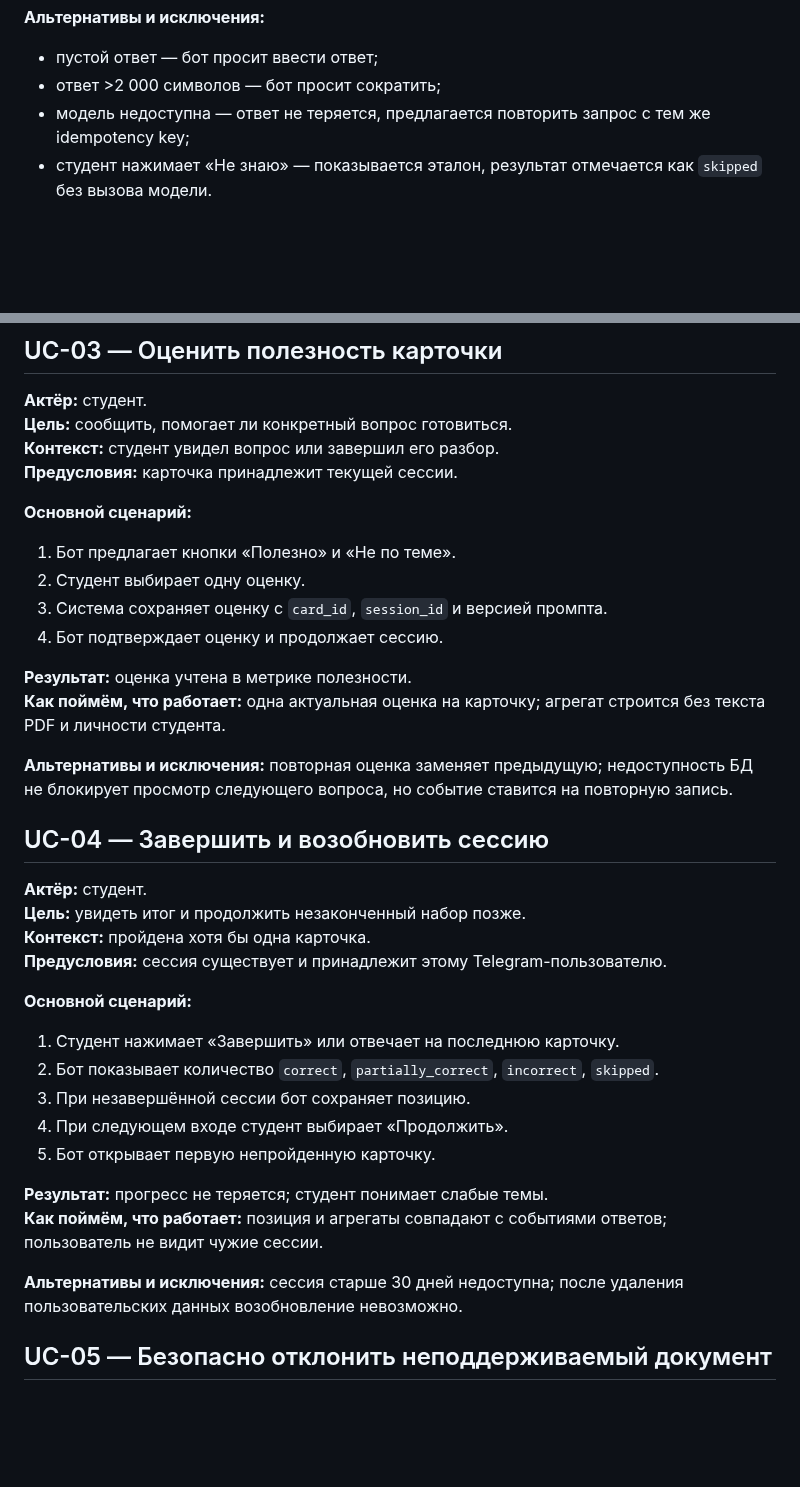
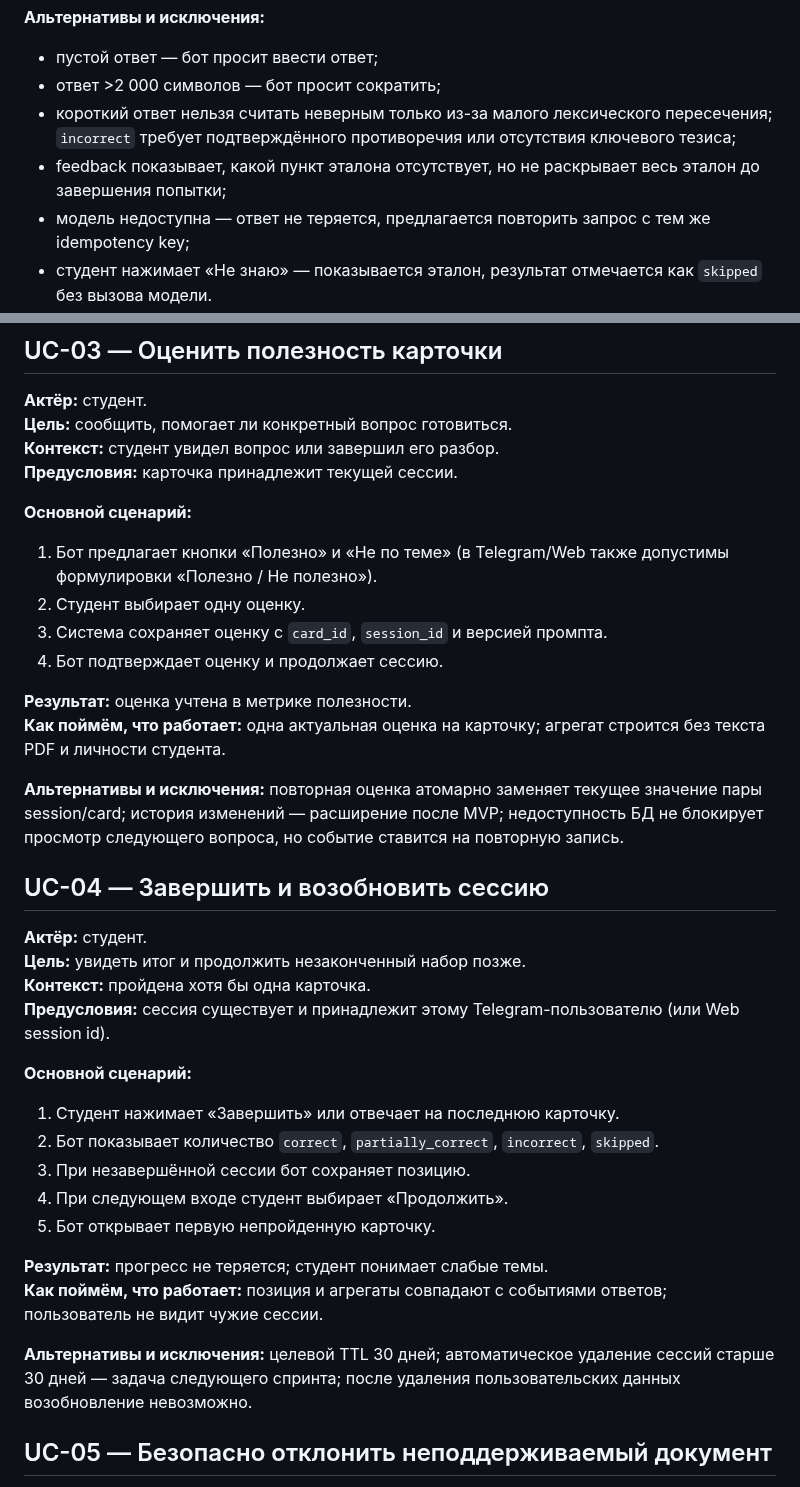
Before and after one commit to vstu-sii/kartochki-dlya-povtoreniya-iz-konspekta-4rnb, a Markdown page: docs/use-cases/README.md, 2 parts joined by grey strips. Drawn GitHub-style; blank space fills up the shorter version.

```diff
--- a/docs/use-cases/README.md
+++ b/docs/use-cases/README.md
@@ -53,6 +55,8 @@ Use cases описывают MVP глазами студента техниче
 
 - пустой ответ — бот просит ввести ответ;
 - ответ >2 000 символов — бот просит сократить;
+- короткий ответ нельзя считать неверным только из-за малого лексического пересечения; `incorrect` требует подтверждённого противоречия или отсутствия ключевого тезиса;
+- feedback показывает, какой пункт эталона отсутствует, но не раскрывает весь эталон до завершения попытки;
 - модель недоступна — ответ не теряется, предлагается повторить запрос с тем же idempotency key;
 - студент нажимает «Не знаю» — показывается эталон, результат отмечается как `skipped` без вызова модели.
 
@@ -65,7 +69,7 @@ Use cases описывают MVP глазами студента техниче
 
 **Основной сценарий:**
 
-1. Бот предлагает кнопки «Полезно» и «Не по теме».
+1. Бот предлагает кнопки «Полезно» и «Не по теме» (в Telegram/Web также допустимы формулировки «Полезно / Не полезно»).
 2. Студент выбирает одну оценку.
 3. Система сохраняет оценку с `card_id`, `session_id` и версией промпта.
 4. Бот подтверждает оценку и продолжает сессию.
@@ -73,14 +77,14 @@ Use cases описывают MVP глазами студента техниче
 **Результат:** оценка учтена в метрике полезности.
 **Как поймём, что работает:** одна актуальная оценка на карточку; агрегат строится без текста PDF и личности студента.
 
-**Альтернативы и исключения:** повторная оценка заменяет предыдущую; недоступность БД не блокирует просмотр следующего вопроса, но событие ставится на повторную запись.
+**Альтернативы и исключения:** повторная оценка атомарно заменяет текущее значение пары session/card; история изменений — расширение после MVP; недоступность БД не блокирует просмотр следующего вопроса, но событие ставится на повторную запись.
 
 ## UC-04 — Завершить и возобновить сессию
 
 **Актёр:** студент.
 **Цель:** увидеть итог и продолжить незаконченный набор позже.
 **Контекст:** пройдена хотя бы одна карточка.
-**Предусловия:** сессия существует и принадлежит этому Telegram-пользователю.
+**Предусловия:** сессия существует и принадлежит этому Telegram-пользователю (или Web session id).
 
 **Основной сценарий:**
 
@@ -93,7 +97,7 @@ Use cases описывают MVP глазами студента техниче
 **Результат:** прогресс не теряется; студент понимает слабые темы.
 **Как поймём, что работает:** позиция и агрегаты совпадают с событиями ответов; пользователь не видит чужие сессии.
 
-**Альтернативы и исключения:** сессия старше 30 дней недоступна; после удаления пользовательских данных возобновление невозможно.
+**Альтернативы и исключения:** целевой TTL 30 дней; автоматическое удаление сессий старше 30 дней — задача следующего спринта; после удаления пользовательских данных возобновление невозможно.
 
 ## UC-05 — Безопасно отклонить неподдерживаемый документ
 
```
Also changed, not shown: other parts of docs/use-cases/README.md (+16 -12 lines).
